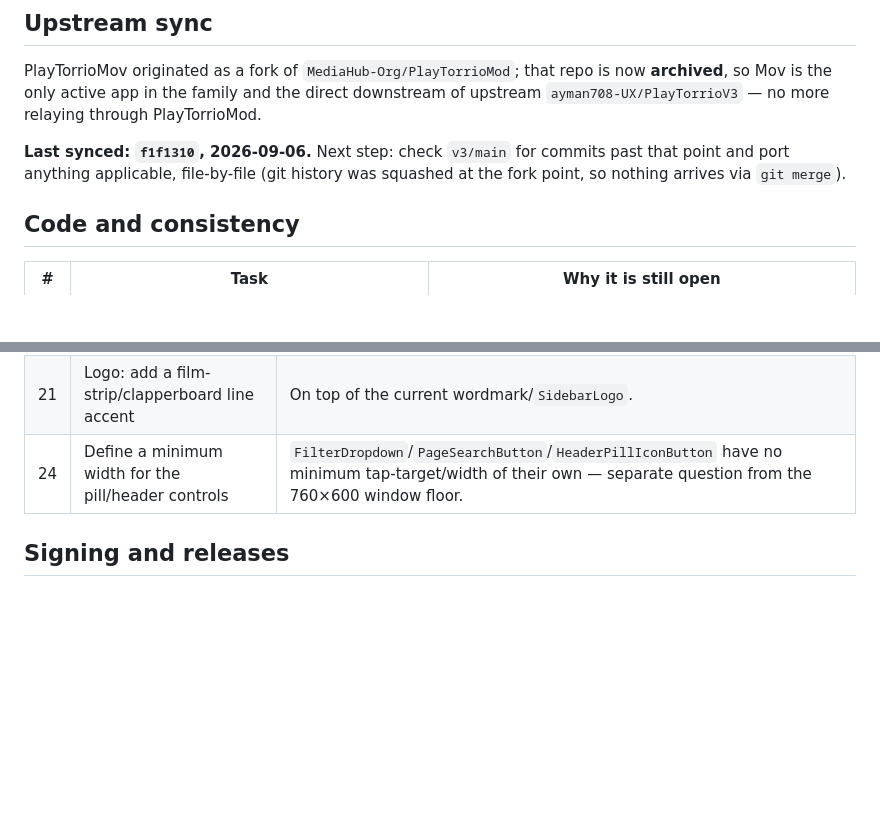
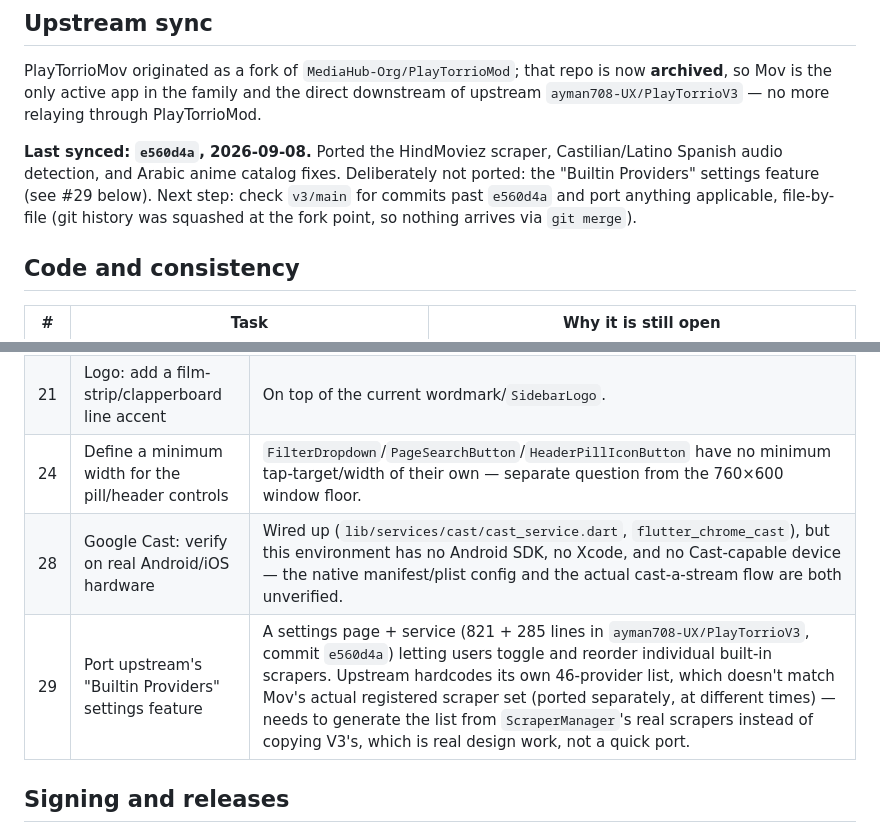
Before and after one commit to MediaHub-Org/PlayTorrioMov, a Markdown page: docs/ROADMAP.md, 2 parts joined by grey strips. Drawn GitHub-style; blank space fills up the shorter version.

Commit message:
docs: log upstream sync to e560d4a, Cast verification, Builtin Providers
Co-Authored-By: Claude Sonnet 5 <noreply@anthropic.com>

```diff
--- a/docs/ROADMAP.md
+++ b/docs/ROADMAP.md
@@ -27,9 +27,12 @@ is now **archived**, so Mov is the only active app in the family and the
 direct downstream of upstream `ayman708-UX/PlayTorrioV3` — no more relaying
 through PlayTorrioMod.
 
-**Last synced: `f1f1310`, 2026-09-06.** Next step: check `v3/main` for
-commits past that point and port anything applicable, file-by-file (git
-history was squashed at the fork point, so nothing arrives via `git merge`).
+**Last synced: `e560d4a`, 2026-09-08.** Ported the HindMoviez scraper,
+Castilian/Latino Spanish audio detection, and Arabic anime catalog fixes.
+Deliberately not ported: the "Builtin Providers" settings feature (see #29
+below). Next step: check `v3/main` for commits past `e560d4a` and port
+anything applicable, file-by-file (git history was squashed at the fork
+point, so nothing arrives via `git merge`).
 
 ## Code and consistency
 
@@ -46,6 +49,8 @@ history was squashed at the fork point, so nothing arrives via `git merge`).
 | 15 | Design mobile-first, as a standing policy | Not a single fix — design new/reworked screens for mobile first, then scale up. Still open for #10. |
 | 21 | Logo: add a film-strip/clapperboard line accent | On top of the current wordmark/`SidebarLogo`. |
 | 24 | Define a minimum width for the pill/header controls | `FilterDropdown`/`PageSearchButton`/`HeaderPillIconButton` have no minimum tap-target/width of their own — separate question from the 760×600 window floor. |
+| 28 | Google Cast: verify on real Android/iOS hardware | Wired up (`lib/services/cast/cast_service.dart`, `flutter_chrome_cast`), but this environment has no Android SDK, no Xcode, and no Cast-capable device — the native manifest/plist config and the actual cast-a-stream flow are both unverified. |
+| 29 | Port upstream's "Builtin Providers" settings feature | A settings page + service (821 + 285 lines in `ayman708-UX/PlayTorrioV3`, commit `e560d4a`) letting users toggle and reorder individual built-in scrapers. Upstream hardcodes its own 46-provider list, which doesn't match Mov's actual registered scraper set (ported separately, at different times) — needs to generate the list from `ScraperManager`'s real scrapers instead of copying V3's, which is real design work, not a quick port. |
 
 ## Signing and releases
 
```
